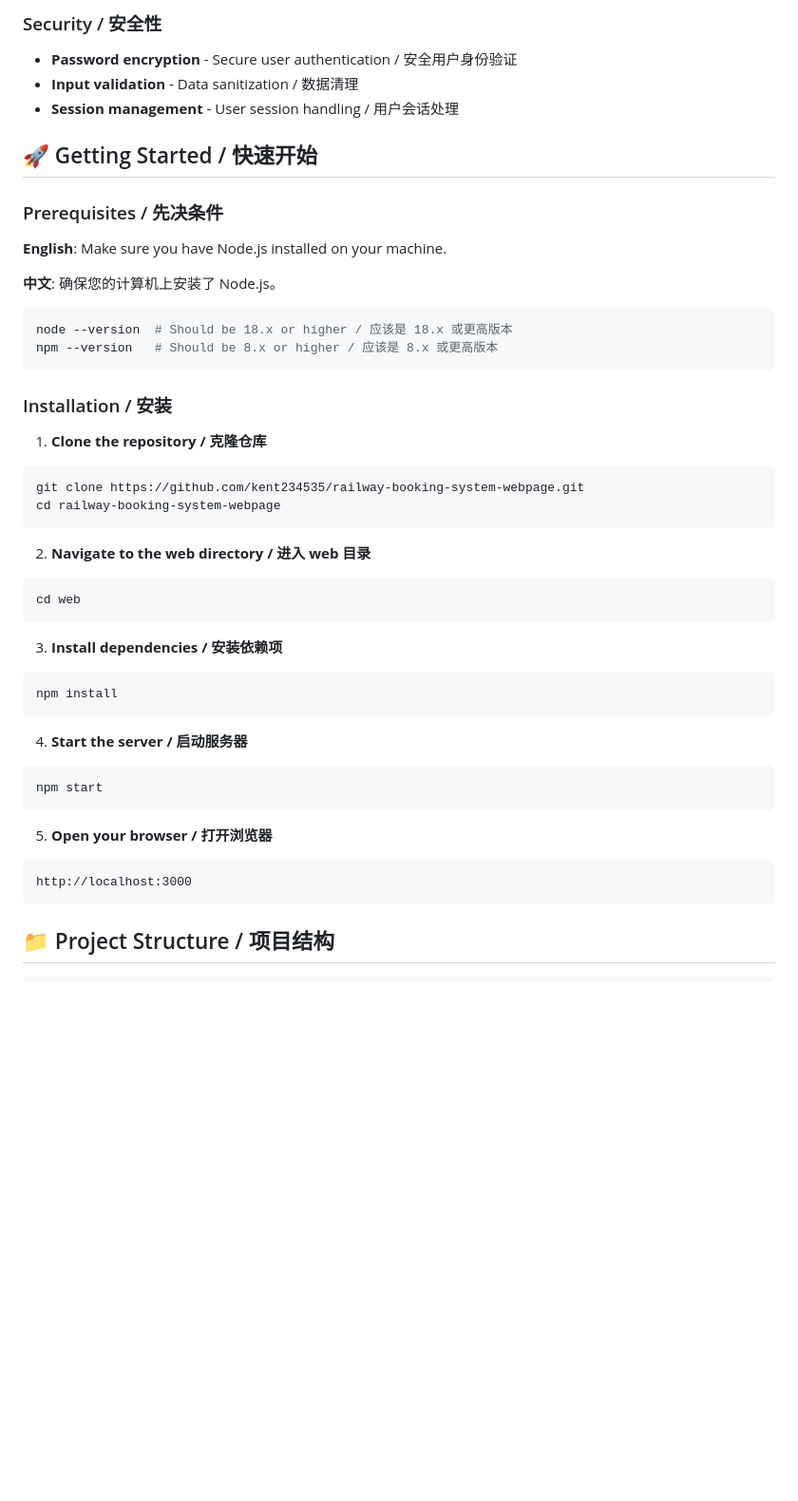
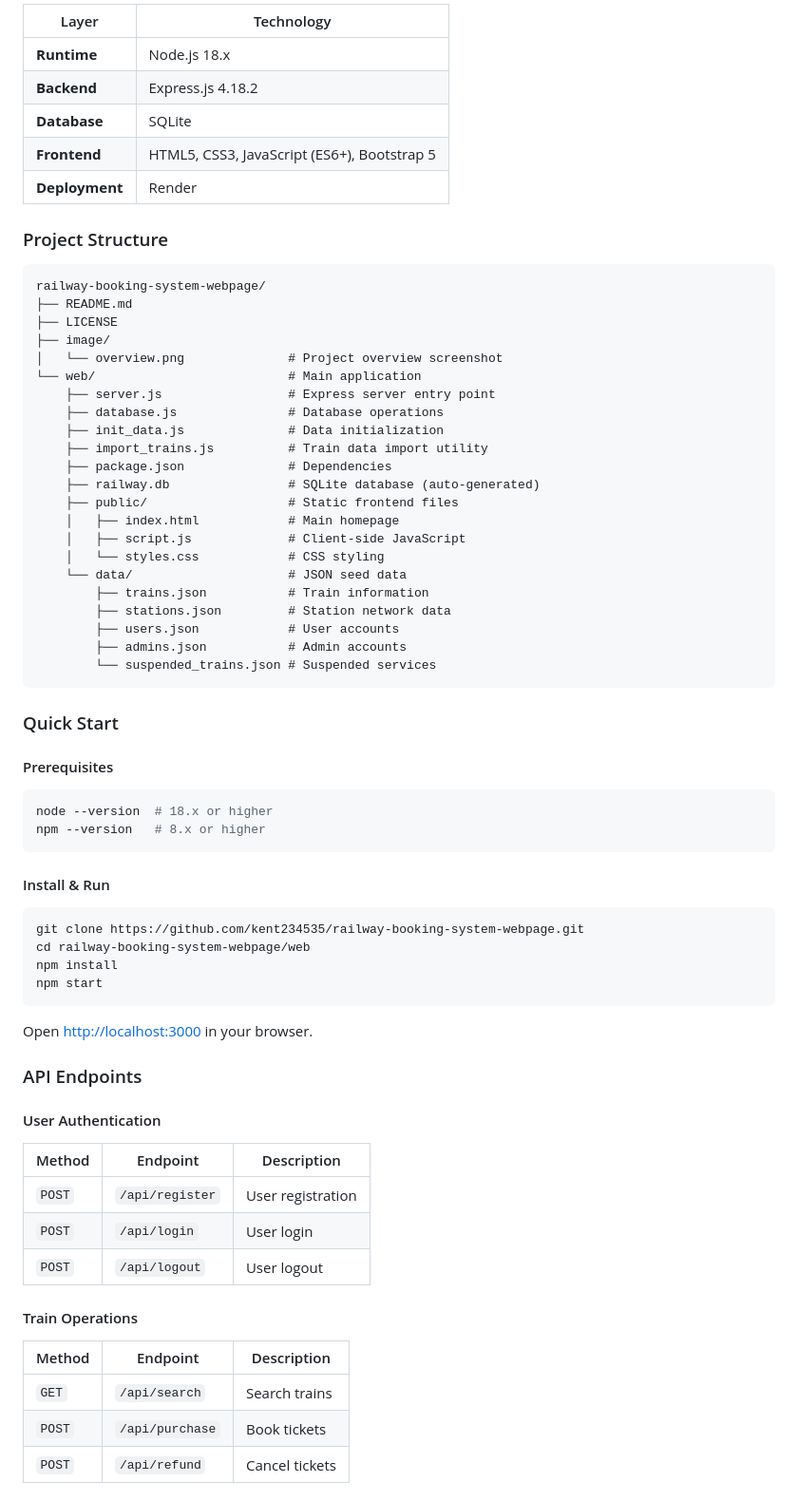
Before and after one commit to kent234535/railway-booking-system-webpage, a Markdown page: README.md, the part around one of its changes. Shown at 95% size. GitHub-like rendering; blank space fills up the shorter version.

````diff
--- a/README.md
+++ b/README.md
@@ -70,48 +59,70 @@ A comprehensive **full-stack web-based railway ticket booking system** built wit
 
-### Security / 安全性
-- **Password encryption** - Secure user authentication / 安全用户身份验证
-- **Input validation** - Data sanitization / 数据清理
-- **Session management** - User session handling / 用户会话处理
+| Layer | Technology |
+|-------|-----------|
+| **Runtime** | Node.js 18.x |
+| **Backend** | Express.js 4.18.2 |
+| **Database** | SQLite |
+| **Frontend** | HTML5, CSS3, JavaScript (ES6+), Bootstrap 5 |
+| **Deployment** | Render |
 
-## 🚀 Getting Started / 快速开始
+### Project Structure
 
-### Prerequisites / 先决条件
-
-**English**: Make sure you have Node.js installed on your machine.
-
-**中文**: 确保您的计算机上安装了 Node.js。
-
-```bash
-node --version  # Should be 18.x or higher / 应该是 18.x 或更高版本
-npm --version   # Should be 8.x or higher / 应该是 8.x 或更高版本
+```
+railway-booking-system-webpage/
+├── README.md
+├── LICENSE
+├── image/
+│   └── overview.png              # Project overview screenshot
+└── web/                          # Main application
+    ├── server.js                 # Express server entry point
+    ├── database.js               # Database operations
+    ├── init_data.js              # Data initialization
+    ├── import_trains.js          # Train data import utility
+    ├── package.json              # Dependencies
+    ├── railway.db                # SQLite database (auto-generated)
+    ├── public/                   # Static frontend files
+    │   ├── index.html            # Main homepage
+    │   ├── script.js             # Client-side JavaScript
+    │   └── styles.css            # CSS styling
+    └── data/                     # JSON seed data
+        ├── trains.json           # Train information
+        ├── stations.json         # Station network data
+        ├── users.json            # User accounts
+        ├── admins.json           # Admin accounts
+        └── suspended_trains.json # Suspended services
 ```
 
-### Installation / 安装
+### Quick Start
 
-1. **Clone the repository / 克隆仓库**
+#### Prerequisites
+```bash
+node --version  # 18.x or higher
+npm --version   # 8.x or higher
+```
+
+#### Install & Run
 ```bash
 git clone https://github.com/kent234535/railway-booking-system-webpage.git
-cd railway-booking-system-webpage
-```
-
-2. **Navigate to the web directory / 进入 web 目录**
-```bash
-cd web
-```
-
-3. **Install dependencies / 安装依赖项**
-```bash
+cd railway-booking-system-webpage/web
 npm install
-```
-
-4. **Start the server / 启动服务器**
-```bash
 npm start
 ```
 
-5. **Open your browser / 打开浏览器**
-```
-http://localhost:3000
-```
+Open [http://localhost:3000](http://localhost:3000) in your browser.
 
-## 📁 Project Structure / 项目结构
+### API Endpoints
+
+#### User Authentication
+| Method | Endpoint | Description |
+|--------|----------|-------------|
+| `POST` | `/api/register` | User registration |
+| `POST` | `/api/login` | User login |
+| `POST` | `/api/logout` | User logout |
+
+#### Train Operations
+| Method | Endpoint | Description |
+|--------|----------|-------------|
+| `GET` | `/api/search` | Search trains |
+| `POST` | `/api/purchase` | Book tickets |
+| `POST` | `/api/refund` | Cancel tickets |
+
````
Also changed, not shown: other parts of README.md (+180 -156 lines), image/overview.png (added).
